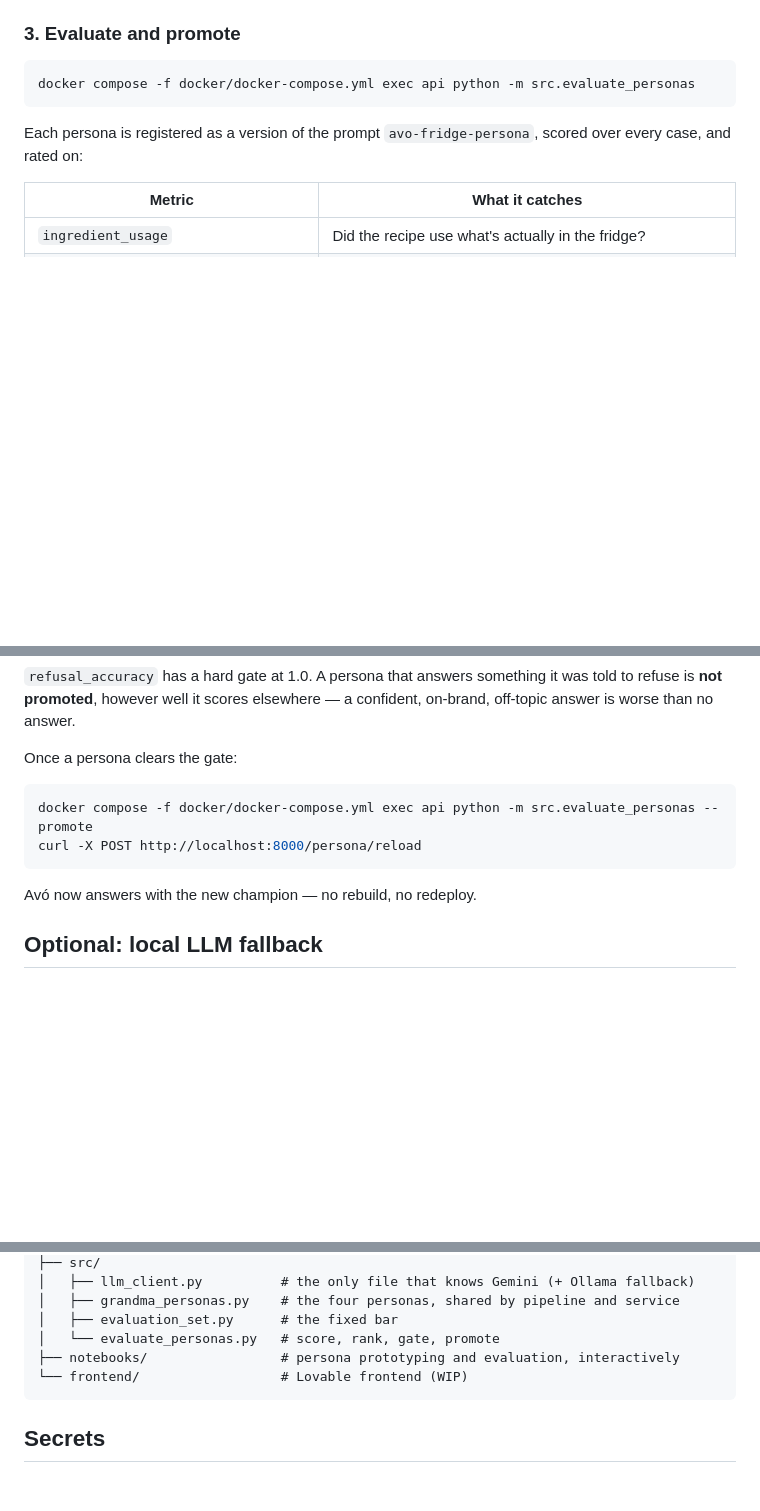
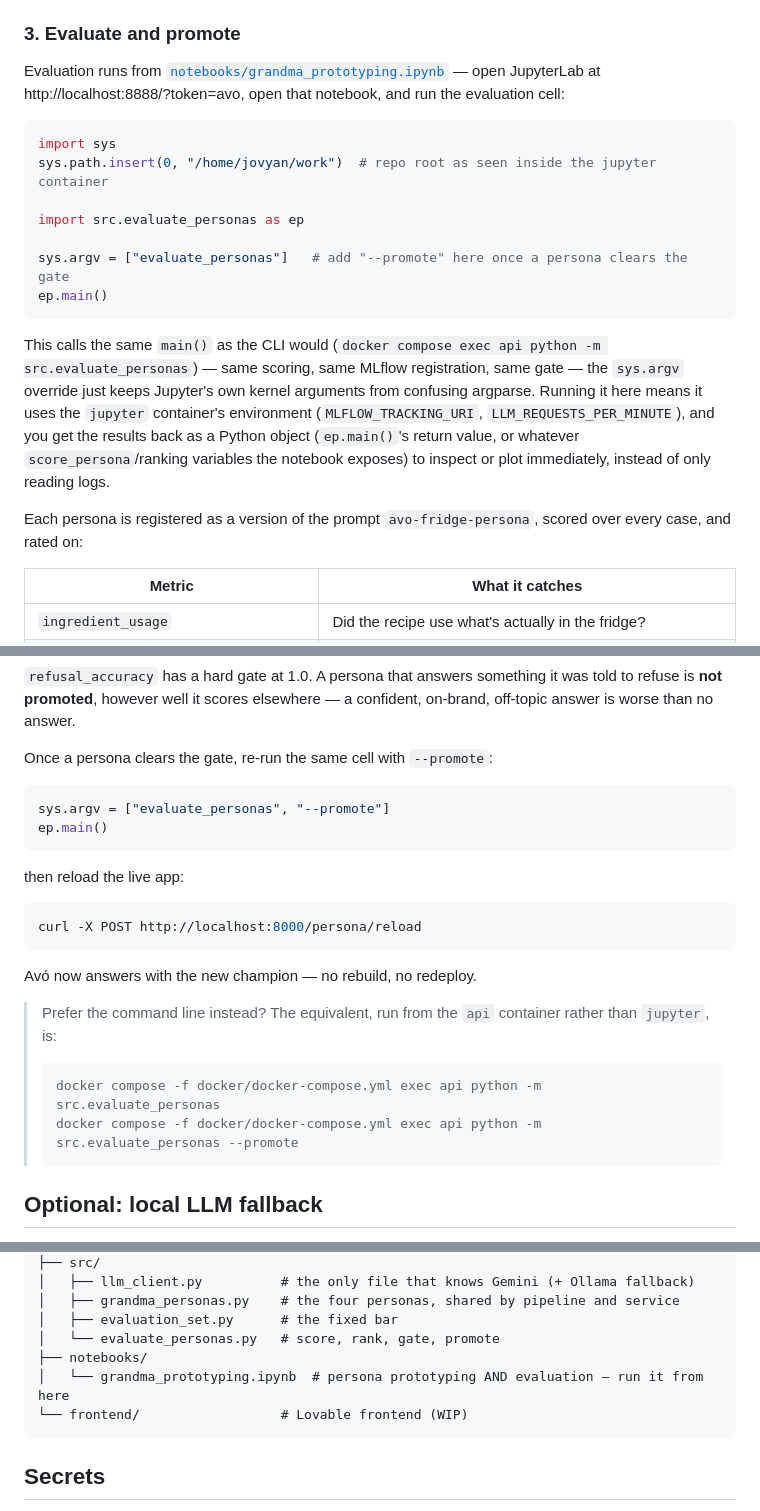
Before and after one commit to CFB996/grandma-fridge, a Markdown page: README.md, 3 parts joined by grey strips. GitHub-like rendering; blank space fills up the shorter version.

````diff
--- a/README.md
+++ b/README.md
@@ -69,9 +69,19 @@ This file is imported by both the evaluation pipeline and the live API — the p
 
 ### 3. Evaluate and promote
 
-```bash
-docker compose -f docker/docker-compose.yml exec api python -m src.evaluate_personas
+Evaluation runs from [`notebooks/grandma_prototyping.ipynb`](notebooks/grandma_prototyping.ipynb) — open JupyterLab at http://localhost:8888/?token=avo, open that notebook, and run the evaluation cell:
+
+```python
+import sys
+sys.path.insert(0, "/home/jovyan/work")  # repo root as seen inside the jupyter container
+
+import src.evaluate_personas as ep
+
+sys.argv = ["evaluate_personas"]   # add "--promote" here once a persona clears the gate
+ep.main()
 ```
+
+This calls the same `main()` as the CLI would (`docker compose exec api python -m src.evaluate_personas`) — same scoring, same MLflow registration, same gate — the `sys.argv` override just keeps Jupyter's own kernel arguments from confusing argparse. Running it here means it uses the `jupyter` container's environment (`MLFLOW_TRACKING_URI`, `LLM_REQUESTS_PER_MINUTE`), and you get the results back as a Python object (`ep.main()`'s return value, or whatever `score_persona`/ranking variables the notebook exposes) to inspect or plot immediately, instead of only reading logs.
 
 Each persona is registered as a version of the prompt `avo-fridge-persona`, scored over every case, and rated on:
 
@@ -88,14 +98,26 @@ Compare personas in MLflow at http://localhost:5001.
 
 `refusal_accuracy` has a hard gate at 1.0. A persona that answers something it was told to refuse is **not promoted**, however well it scores elsewhere — a confident, on-brand, off-topic answer is worse than no answer.
 
-Once a persona clears the gate:
+Once a persona clears the gate, re-run the same cell with `--promote`:
+
+```python
+sys.argv = ["evaluate_personas", "--promote"]
+ep.main()
+```
+
+then reload the live app:
 
 ```bash
-docker compose -f docker/docker-compose.yml exec api python -m src.evaluate_personas --promote
 curl -X POST http://localhost:8000/persona/reload
 ```
 
 Avó now answers with the new champion — no rebuild, no redeploy.
+
+> Prefer the command line instead? The equivalent, run from the `api` container rather than `jupyter`, is:
+> ```bash
+> docker compose -f docker/docker-compose.yml exec api python -m src.evaluate_personas
+> docker compose -f docker/docker-compose.yml exec api python -m src.evaluate_personas --promote
+> ```
 
 ## Optional: local LLM fallback
 
@@ -125,7 +147,8 @@ grandma-fridge/
 │   ├── grandma_personas.py    # the four personas, shared by pipeline and service
 │   ├── evaluation_set.py      # the fixed bar
 │   └── evaluate_personas.py   # score, rank, gate, promote
-├── notebooks/                 # persona prototyping and evaluation, interactively
+├── notebooks/
+│   └── grandma_prototyping.ipynb  # persona prototyping AND evaluation — run it from here
 └── frontend/                  # Lovable frontend (WIP)
 ```
 
````
Also changed, not shown: other parts of README.md (+1 -1 lines).
